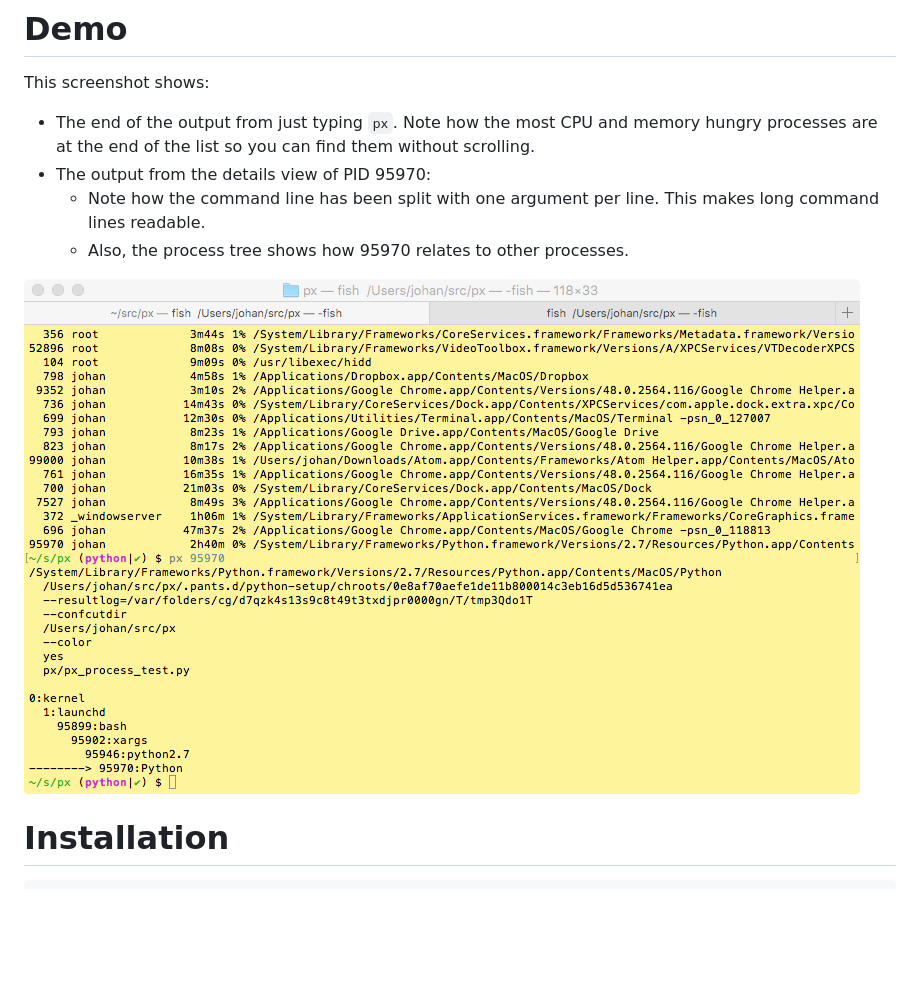
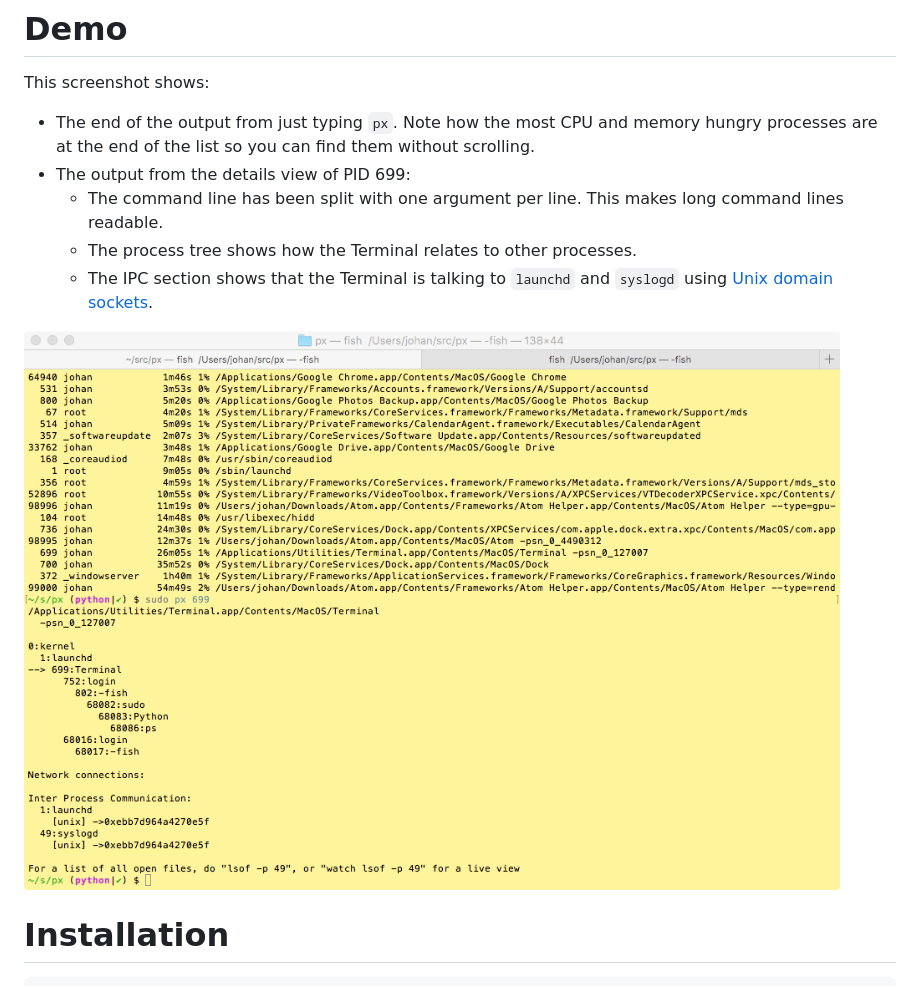
Before and after one commit to walles/px, a Markdown page: README.md, the part around the change. GitHub-like rendering; pictures changed too: screenshot.png; blank space fills up the shorter version.

Commit message:
Update screnshot and description with recent developments

```diff
--- a/README.md
+++ b/README.md
@@ -15,10 +15,13 @@ This screenshot shows:
 * The end of the output from just typing `px`. Note how the most CPU and memory
 hungry processes are at the end of the list so you can find them without
 scrolling.
-* The output from the details view of PID 95970:
-  * Note how the command line has been split with one argument per line. This
-  makes long command lines readable.
-  * Also, the process tree shows how 95970 relates to other processes.
+* The output from the details view of PID 699:
+  * The command line has been split with one argument per line. This makes long
+  command lines readable.
+  * The process tree shows how the Terminal relates to other processes.
+  * The IPC section shows that the Terminal is talking to `launchd` and
+  `syslogd` using
+  [Unix domain sockets](https://en.wikipedia.org/wiki/Unix_domain_socket).
 
 ![Screenshot](https://raw.githubusercontent.com/walles/px/python/screenshot.png)
 
```
